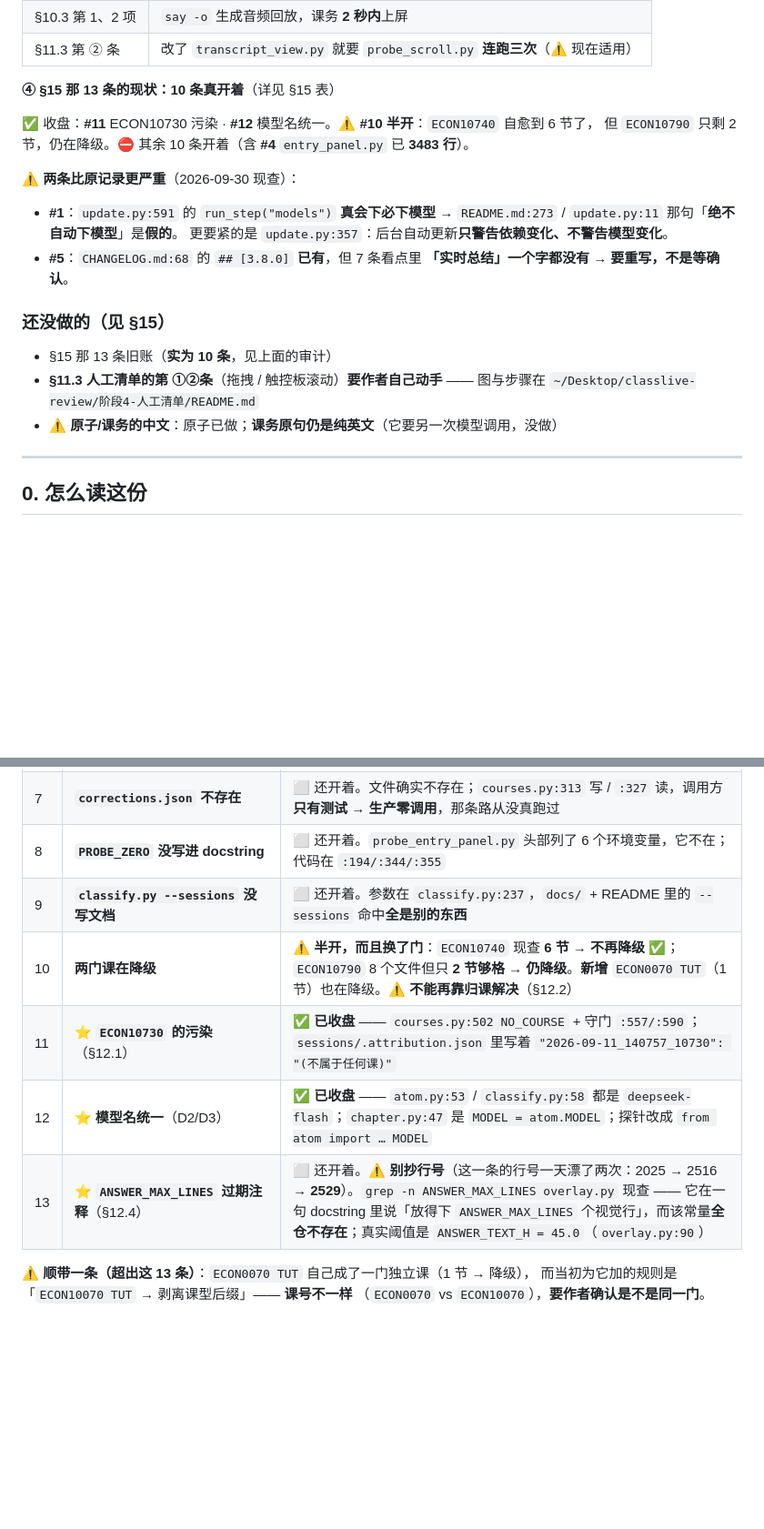
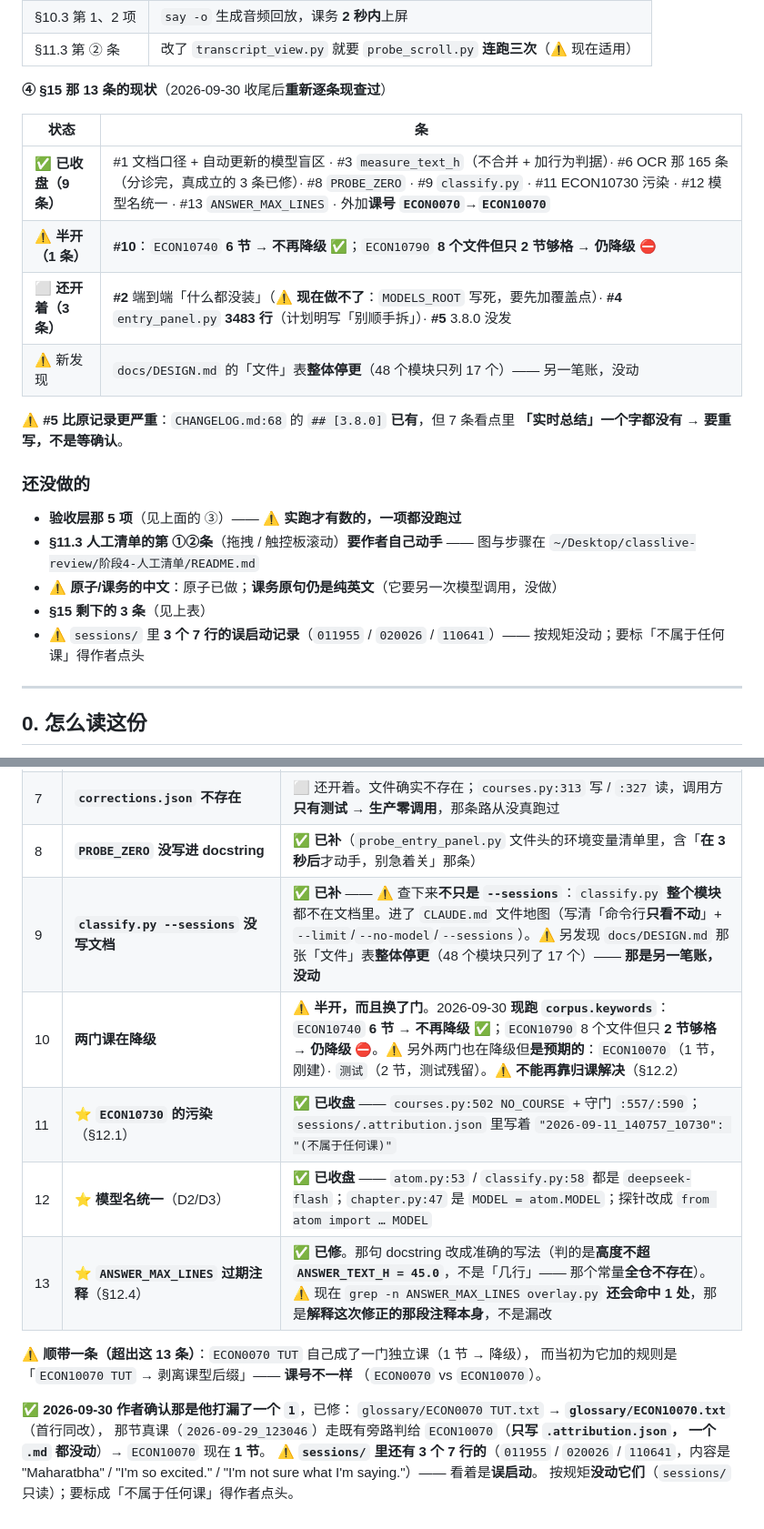
Before and after one commit to OUENMING/lecture-live, a Markdown page: docs/PLAN-live-summary.md, 2 parts joined by grey strips. Shown at 91% size. Drawn GitHub-style; blank space fills up the shorter version.

Commit message:
计划回填：§15 的 13 条逐条重新现查，9 条收盘 / 1 条半开 / 3 条还开着
作者问「核对计划还有没有完成的地方」—— 逐条现查之后，把这一轮修掉的回填：

收盘 9 条：#1 文档口径 + 自动更新的模型盲区 · #3 measure_text_h（**不合并** +
加行为判据，理由：那份 docstring 自己写了为什么不搬）· #6 OCR 那 165 条分诊
（真成立的 3 条已修）· #8 PROBE_ZERO · #9 classify.py（整个模块都不在文档里，
不只是 --sessions）· #11 · #12 · #13 · 外加课号 ECON0070→ECON10070。

还开着 3 条：#2 端到端空环境（**现在做不了**，MODELS_ROOT 写死）·
#4 entry_panel.py 3483 行（计划明写「别顺手拆」）· #5 3.8.0 没发。

⚠️ 两处更正：
- #8 与 #13 我一度以为没做完 —— **都是误报**：PROBE_ZERO 确实在文件头
  （我的 grep 范围截早了）；ANSWER_MAX_LINES 剩的那 1 处是我新写的**解释**。
- 新发现 docs/DESIGN.md 的「文件」表**整体停更**（48 个模块只列 17 个）——
  另一笔账，没动。

验收层那 5 项**确实一项都没跑过**（搜遍 docs/ 无记录、没有 .aiff 夹具），
且 §11.3 ② 仍然适用（transcript_view.py 本分支改了 +32 行）。

```diff
--- a/docs/PLAN-live-summary.md
+++ b/docs/PLAN-live-summary.md
@@ -100,25 +100,27 @@
 | §10.3 第 1、2 项 | `say -o` 生成音频回放，课务 **2 秒内**上屏 |
 | §11.3 第 ② 条 | 改了 `transcript_view.py` 就要 `probe_scroll.py` **连跑三次**（⚠️ 现在适用） |
 
-**④ §15 那 13 条的现状：10 条真开着**（详见 §15 表）
+**④ §15 那 13 条的现状**（2026-09-30 收尾后**重新逐条现查过**）
 
-✅ 收盘：**#11** ECON10730 污染 · **#12** 模型名统一。⚠️ **#10 半开**：`ECON10740` 自愈到 6 节了，
-但 `ECON10790` 只剩 2 节，仍在降级。⛔ 其余 10 条开着（含 **#4** `entry_panel.py` 已 **3483 行**）。
+| 状态 | 条 |
+|---|---|
+| ✅ **已收盘（9 条）** | #1 文档口径 + 自动更新的模型盲区 · #3 `measure_text_h`（不合并 + 加行为判据）· #6 OCR 那 165 条（分诊完，真成立的 3 条已修）· #8 `PROBE_ZERO` · #9 `classify.py` · #11 ECON10730 污染 · #12 模型名统一 · #13 `ANSWER_MAX_LINES` · 外加**课号 `ECON0070`→`ECON10070`** |
+| ⚠️ **半开（1 条）** | **#10**：`ECON10740` **6 节 → 不再降级** ✅；`ECON10790` **8 个文件但只 2 节够格 → 仍降级** ⛔ |
+| ⬜ **还开着（3 条）** | **#2** 端到端「什么都没装」（⚠️ **现在做不了**：`MODELS_ROOT` 写死，要先加覆盖点）· **#4** `entry_panel.py` **3483 行**（计划明写「别顺手拆」）· **#5** 3.8.0 没发 |
+| ⚠️ 新发现 | `docs/DESIGN.md` 的「文件」表**整体停更**（48 个模块只列 17 个）—— 另一笔账，没动 |
 
-⚠️ **两条比原记录更严重**（2026-09-30 现查）：
+⚠️ **#5 比原记录更严重**：`CHANGELOG.md:68` 的 `## [3.8.0]` **已有**，但 7 条看点里
+**「实时总结」一个字都没有** → **要重写，不是等确认**。
 
-- **#1**：`update.py:591` 的 `run_step("models")` **真会下必下模型** →
-  `README.md:273` / `update.py:11` 那句「**绝不自动下模型**」是**假的**。
-  更要紧的是 `update.py:357`：后台自动更新**只警告依赖变化、不警告模型变化**。
-- **#5**：`CHANGELOG.md:68` 的 `## [3.8.0]` **已有**，但 7 条看点里
-  **「实时总结」一个字都没有** → **要重写，不是等确认**。
+### 还没做的
 
-### 还没做的（见 §15）
-
-- §15 那 13 条旧账（**实为 10 条**，见上面的审计）
+- **验收层那 5 项**（见上面的 ③）—— ⚠️ **实跑才有数的，一项都没跑过**
 - **§11.3 人工清单的第 ①②条**（拖拽 / 触控板滚动）**要作者自己动手** ——
   图与步骤在 `~/Desktop/classlive-review/阶段4-人工清单/README.md`
 - ⚠️ **原子/课务的中文**：原子已做；**课务原句仍是纯英文**（它要另一次模型调用，没做）
+- **§15 剩下的 3 条**（见上表）
+- ⚠️ `sessions/` 里 **3 个 7 行的误启动记录**（`011955` / `020026` / `110641`）——
+  按规矩没动；要标「不属于任何课」得作者点头
 
 ---
 
@@ -1478,13 +1480,21 @@ Equation, we'll be using this over and over again · the amount of water in the
 | 6b | ⭐ **`capture.py._close_stream` 占住麦克风** | ✅ **已修**。`stop(); close()` 挤在同一个 `try` → `stop()` 一抛就跳过 `close()`，而 `close()` 才是**把设备让出去**的那步。拆成两个 `try`。判据 `test_audit_regressions.py` R20，**变异验证过** |
 | 6c | ⚠️ **`panel.py.make_label` 的 `wrap` 参数是死的** | ✅ **已删**。`wrap=True` 设的 `setWraps_(True)` 本来就是默认值，而**全仓零调用点**（`wrapup.py`/`whatsnew.py` 里那些 `wrap=` 是它们各自的局部 helper）。⚠️ **那条 OCR 说它是"静默吞第二行"的 bug，核实为「不是」**：docstring 早已写明这是已知行为，判据里也拍过板（「标题/准备度/头部本来就该走默认」）。删参数是**零行为变化**的清理 |
 | 7 | **`corrections.json` 不存在** | ⬜ 还开着。文件确实不存在；`courses.py:313` 写 / `:327` 读，调用方**只有测试** → **生产零调用**，那条路从没真跑过 |
-| 8 | **`PROBE_ZERO` 没写进 docstring** | ⬜ 还开着。`probe_entry_panel.py` 头部列了 6 个环境变量，它不在；代码在 `:194/:344/:355` |
-| 9 | **`classify.py --sessions` 没写文档** | ⬜ 还开着。参数在 `classify.py:237`，`docs/` + README 里的 `--sessions` 命中**全是别的东西** |
-| 10 | **两门课在降级** | ⚠️ **半开，而且换了门**：`ECON10740` 现查 **6 节 → 不再降级** ✅；`ECON10790` 8 个文件但只 **2 节够格 → 仍降级**。**新增** `ECON0070 TUT`（1 节）也在降级。⚠️ **不能再靠归课解决**（§12.2） |
+| 8 | **`PROBE_ZERO` 没写进 docstring** | ✅ **已补**（`probe_entry_panel.py` 文件头的环境变量清单里，含「**在 3 秒后**才动手，别急着关」那条） |
+| 9 | **`classify.py --sessions` 没写文档** | ✅ **已补** —— ⚠️ 查下来**不只是 `--sessions`**：`classify.py` **整个模块**都不在文档里。进了 `CLAUDE.md` 文件地图（写清「命令行**只看不动**」+ `--limit`/`--no-model`/`--sessions`）。⚠️ 另发现 `docs/DESIGN.md` 那张「文件」表**整体停更**（48 个模块只列了 17 个）—— **那是另一笔账，没动** |
+| 10 | **两门课在降级** | ⚠️ **半开，而且换了门**。2026-09-30 **现跑 `corpus.keywords`**：`ECON10740` **6 节 → 不再降级** ✅；`ECON10790` 8 个文件但只 **2 节够格 → 仍降级** ⛔。⚠️ 另外两门也在降级但**是预期的**：`ECON10070`（1 节，刚建）· `测试`（2 节，测试残留）。⚠️ **不能再靠归课解决**（§12.2） |
 | 11 | ⭐ **`ECON10730` 的污染**（§12.1） | ✅ **已收盘** —— `courses.py:502 NO_COURSE` + 守门 `:557/:590`；`sessions/.attribution.json` 里写着 `"2026-09-11_140757_10730": "(不属于任何课)"` |
 | 12 | ⭐ **模型名统一**（D2/D3） | ✅ **已收盘** —— `atom.py:53` / `classify.py:58` 都是 `deepseek-flash`；`chapter.py:47` 是 `MODEL = atom.MODEL`；探针改成 `from atom import … MODEL` |
-| 13 | ⭐ **`ANSWER_MAX_LINES` 过期注释**（§12.4） | ⬜ 还开着。⚠️ **别抄行号**（这一条的行号一天漂了两次：2025 → 2516 → **2529**）。`grep -n ANSWER_MAX_LINES overlay.py` 现查 —— 它在一句 docstring 里说「放得下 `ANSWER_MAX_LINES` 个视觉行」，而该常量**全仓不存在**；真实阈值是 `ANSWER_TEXT_H = 45.0`（`overlay.py:90`） |
+| 13 | ⭐ **`ANSWER_MAX_LINES` 过期注释**（§12.4） | ✅ **已修**。那句 docstring 改成准确的写法（判的是**高度不超 `ANSWER_TEXT_H = 45.0`**，不是「几行」—— 那个常量**全仓不存在**）。⚠️ 现在 `grep -n ANSWER_MAX_LINES overlay.py` **还会命中 1 处**，那是**解释这次修正的那段注释本身**，不是漏改 |
 
 ⚠️ **顺带一条（超出这 13 条）**：`ECON0070 TUT` 自己成了一门独立课（1 节 → 降级），
 而当初为它加的规则是「`ECON10070 TUT` → 剥离课型后缀」—— **课号不一样**
-（`ECON0070` vs `ECON10070`），**要作者确认是不是同一门**。
+（`ECON0070` vs `ECON10070`）。
+
+✅ **2026-09-30 作者确认那是他打漏了一个 `1`**，已修：
+`glossary/ECON0070 TUT.txt` → **`glossary/ECON10070.txt`**（首行同改），
+那节真课（`2026-09-29_123046`）走既有旁路判给 `ECON10070`（**只写 `.attribution.json`，
+一个 `.md` 都没动**）→ `ECON10070` 现在 **1 节**。
+⚠️ **`sessions/` 里还有 3 个 7 行的**（`011955` / `020026` / `110641`，内容是
+"Maharatbha" / "I'm so excited." / "I'm not sure what I'm saying."）—— 看着是**误启动**。
+按规矩**没动它们**（`sessions/` 只读）；要标成「不属于任何课」得作者点头。
```
Also changed, not shown: other parts of docs/PLAN-live-summary.md (+1 -1 lines).
